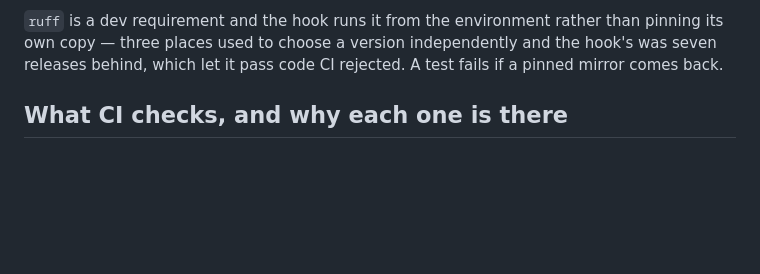
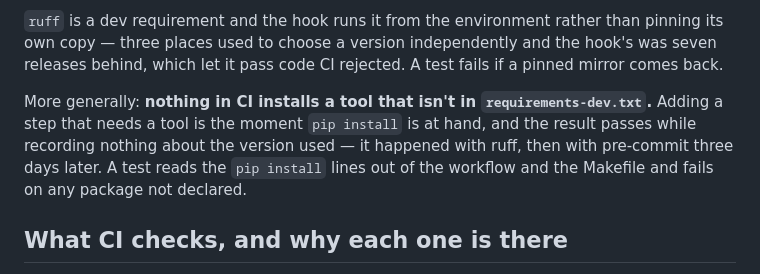
Before and after one commit to kanishkachandrakar/End-to-end-Medical-Chatbot-Generative-AI, a Markdown page: CONTRIBUTING.md, the part around the change. GitHub-like rendering; blank space fills up the shorter version.

Commit message:
docs(contributing): write down the no-ad-hoc-install rule
The note about ruff explained one instance of a rule without stating the
rule, and three days later the same mistake landed with pre-commit. Having
it written down is worth more than the specific example, because the
example reads as being about ruff.

There is a test enforcing it now, which the note points at -- a reader who
hits that failure should be able to find out why it exists rather than
deleting it.

Co-Authored-By: Claude Opus 5 (1M context) <noreply@anthropic.com>

```diff
--- a/CONTRIBUTING.md
+++ b/CONTRIBUTING.md
@@ -28,6 +28,13 @@ installing them is finding out later.
 than pinning its own copy — three places used to choose a version
 independently and the hook's was seven releases behind, which let it pass code
 CI rejected. A test fails if a pinned mirror comes back.
+
+More generally: **nothing in CI installs a tool that isn't in
+`requirements-dev.txt`.** Adding a step that needs a tool is the moment `pip
+install` is at hand, and the result passes while recording nothing about the
+version used — it happened with ruff, then with pre-commit three days later. A
+test reads the `pip install` lines out of the workflow and the Makefile and
+fails on any package not declared.
 
 ## What CI checks, and why each one is there
 
```
